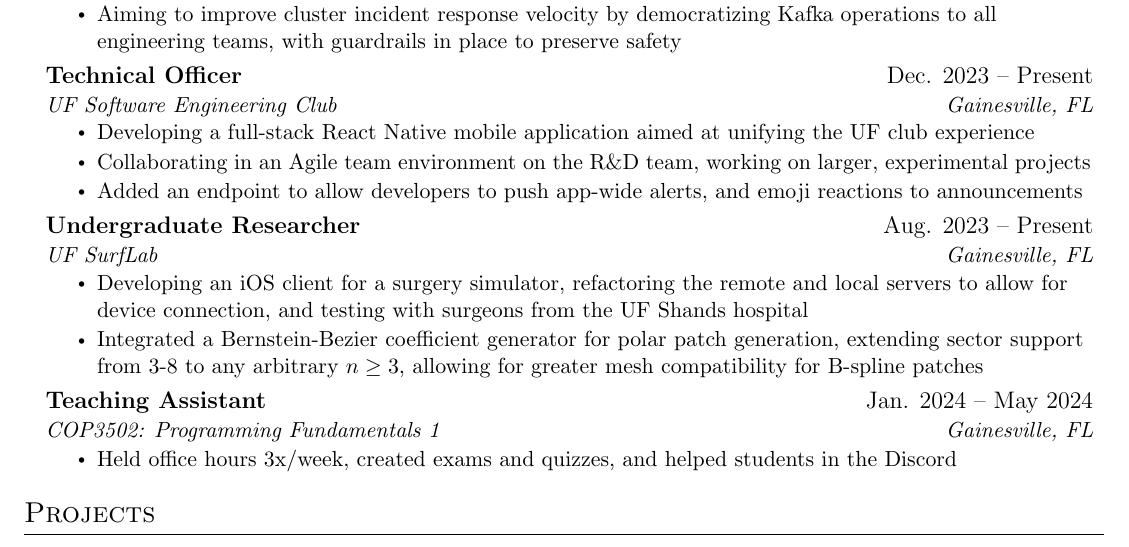
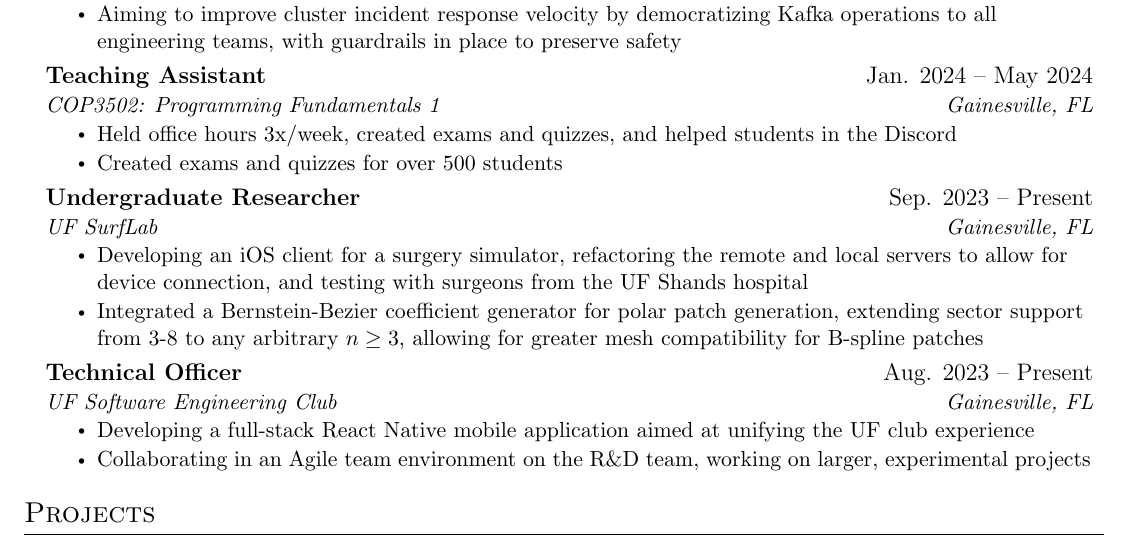
Before and after one commit to colesmith54/Resume, a LaTeX document (main.tex): part of the page, cut so that both start at the same text. Compiled offline with pdfLaTeX.

Commit message:
Updates from Overleaf

```diff
--- a/main.tex
+++ b/main.tex
@@ -109,25 +109,25 @@
         \resumeItem{Aiming to improve cluster incident response velocity by democratizing Kafka operations to all engineering teams, with guardrails in place to preserve safety}
       \resumeItemListEnd
     \resumeSubheading
-      {Technical Officer}{Dec. 2023 -- Present}
-      {UF Software Engineering Club}{Gainesville, FL}
+      {Teaching Assistant}{Jan. 2024 -- May 2024}
+      {COP3502: Programming Fundamentals 1}{Gainesville, FL}
       \resumeItemListStart
-        \resumeItem{Developing a full-stack React Native mobile application aimed at unifying the UF club experience}
-        \resumeItem{Collaborating in an Agile team environment on the R\&D team, working on larger, experimental projects}
-        \resumeItem{Added an endpoint to allow developers to push app-wide alerts, and emoji reactions to announcements}
+        \resumeItem{Held office hours 3x/week, created exams and quizzes, and helped students in the Discord}
+        \resumeItem{Created exams and quizzes for over 500 students}
       \resumeItemListEnd
     \resumeSubheading
-      {Undergraduate Researcher}{Aug. 2023 -- Present}
+      {Undergraduate Researcher}{Sep. 2023 -- Present}
       {UF SurfLab}{Gainesville, FL}
       \resumeItemListStart
         \resumeItem{Developing an iOS client for a surgery simulator, refactoring the remote and local servers to allow for device connection, and testing with surgeons from the UF Shands hospital}
         \resumeItem{Integrated a Bernstein-Bezier coefficient generator for polar patch generation, extending sector support from 3-8 to any arbitrary $n \geq 3$, allowing for greater mesh compatibility for B-spline patches}
     \resumeItemListEnd
     \resumeSubheading
-      {Teaching Assistant}{Jan. 2024 -- May 2024}
-      {COP3502: Programming Fundamentals 1}{Gainesville, FL}
+      {Technical Officer}{Aug. 2023 -- Present}
+      {UF Software Engineering Club}{Gainesville, FL}
       \resumeItemListStart
-        \resumeItem{Held office hours 3x/week, created exams and quizzes, and helped students in the Discord}
+        \resumeItem{Developing a full-stack React Native mobile application aimed at unifying the UF club experience}
+        \resumeItem{Collaborating in an Agile team environment on the R\&D team, working on larger, experimental projects}
       \resumeItemListEnd
     \resumeSubHeadingListEnd
 
```
Lines whose indentation alone changed are shown as unchanged.
